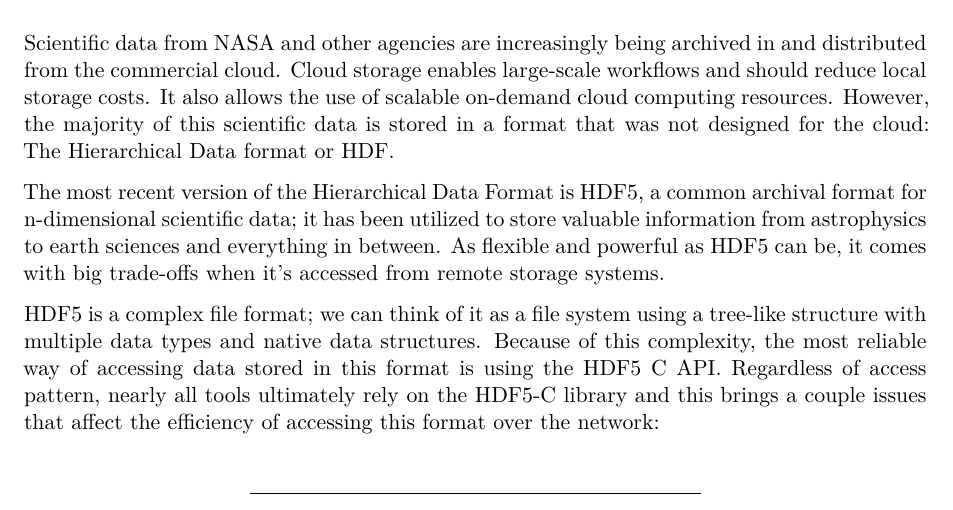
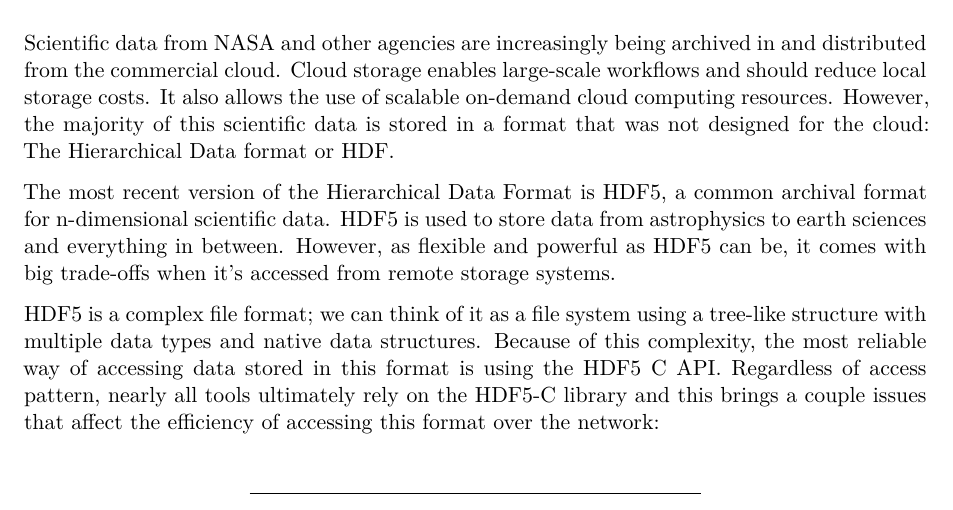
Before and after one commit to nsidc/cloud-optimized-icesat2, a Quarto document (paper.qmd): part of page 1 of 9, cut so that both start at the same text. Rendered offline with R 4.5, knitr and Pandoc in place of Quarto, then LaTeX, with nearby package versions; drawn as R Markdown's standard PDF in place of the format the file asks for.

Commit message:
rewrite sensence to change to present tense

```diff
--- a/paper.qmd
+++ b/paper.qmd
@@ -90,7 +90,7 @@
 
 Scientific data from NASA and other agencies are increasingly being archived in and distributed from the commercial cloud. Cloud storage enables large-scale workflows and should reduce local storage costs. It also allows the use of scalable on-demand cloud computing resources. However, the majority of this scientific data is stored in a format that was not designed for the cloud: The Hierarchical Data format or HDF.
 
-The most recent version of the Hierarchical Data Format is HDF5, a common archival format for n-dimensional scientific data; it has been utilized to store valuable information from astrophysics to earth sciences and everything in between. As flexible and powerful as HDF5 can be, it comes with big trade-offs when it’s accessed from remote storage systems.
+The most recent version of the Hierarchical Data Format is HDF5, a common archival format for n-dimensional scientific data. HDF5 is used to store data from astrophysics to earth sciences and everything in between. However, as flexible and powerful as HDF5 can be, it comes with big trade-offs when it’s accessed from remote storage systems.
 
 HDF5 is a complex file format; we can think of it as a file system using a tree-like structure with multiple data types and native data structures. Because of this complexity, the most reliable way of accessing data stored in this format is using the HDF5 C API. Regardless of access pattern, nearly all tools ultimately rely on the HDF5-C library and this brings a couple issues that affect the efficiency of accessing this format over the network:
 
```
